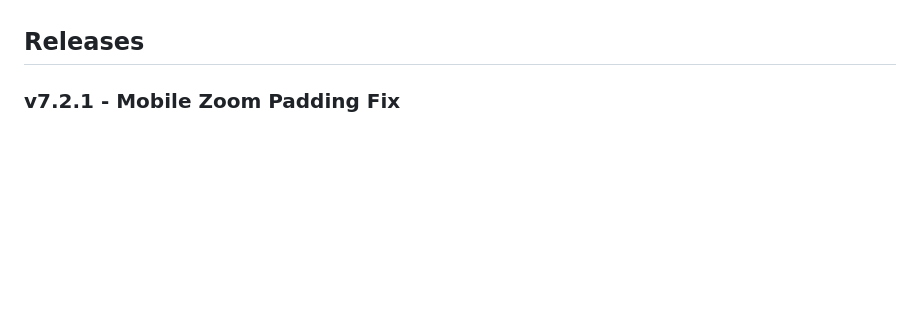
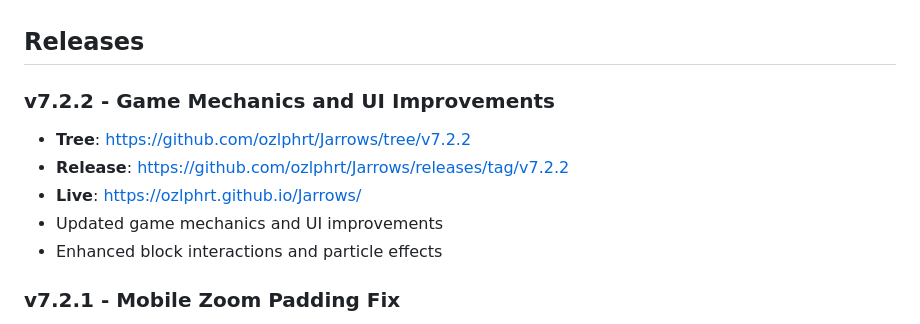
Before and after one commit to ozlphrt/Jarrows, a Markdown page: README.md, the part around the change. GitHub-like rendering; blank space fills up the shorter version.

Commit message:
docs(release): add v7.2.2 release notes

```diff
--- a/README.md
+++ b/README.md
@@ -63,6 +63,13 @@ npm run build
 - **Vite** - Build tool and dev server
 
 ## Releases
+
+### v7.2.2 - Game Mechanics and UI Improvements
+- **Tree**: https://github.com/ozlphrt/Jarrows/tree/v7.2.2
+- **Release**: https://github.com/ozlphrt/Jarrows/releases/tag/v7.2.2
+- **Live**: https://ozlphrt.github.io/Jarrows/
+- Updated game mechanics and UI improvements
+- Enhanced block interactions and particle effects
 
 ### v7.2.1 - Mobile Zoom Padding Fix
 - **Tree**: https://github.com/ozlphrt/Jarrows/tree/v7.2.1
```
